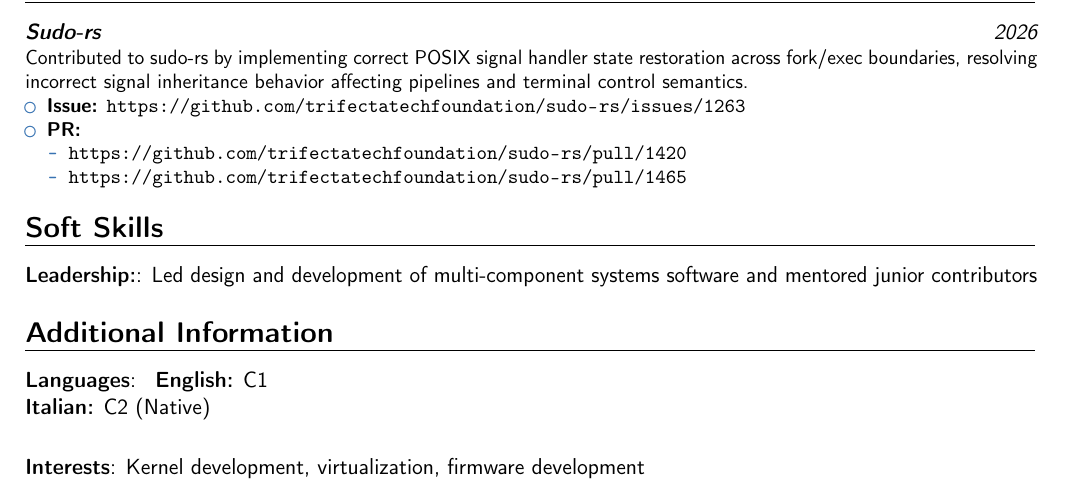
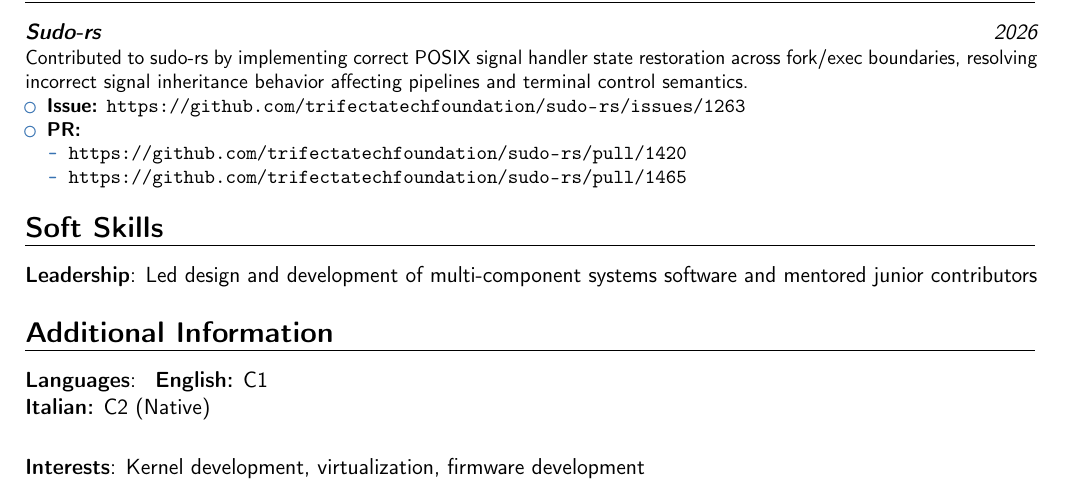
Before and after one commit to mrmonopoly-cyber/cv, a LaTeX CV (cv.tex, which reads soft_skills.tex): part of page 2 of 2, cut so that both start at the same text. Compiled offline with pdfLaTeX.

Commit message:
fix(minro): title

```diff
--- a/soft_skills.tex
+++ b/soft_skills.tex
@@ -2,7 +2,7 @@
 % SOFT SKILLS
 %----------------------------------------------------------------------------------------
 \section{Soft Skills}
-\cvitem{Leadership:}{Led design and development of multi-component systems software and mentored
+\cvitem{Leadership}{Led design and development of multi-component systems software and mentored
 junior contributors}
 % \cvitem{Process \& Tooling Improvement:}{Designed diagnostics/debugging infrastructure to
 % streamline testing and calibration workflows}
```
